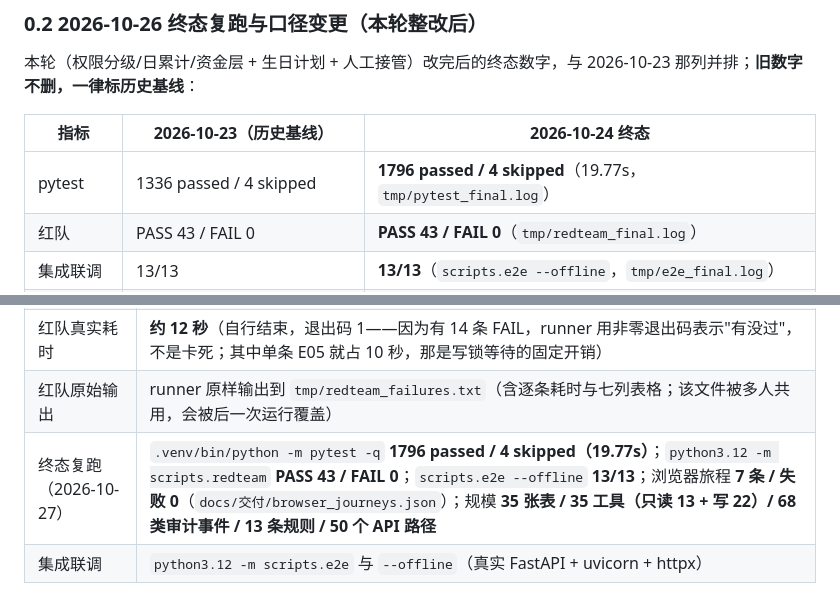
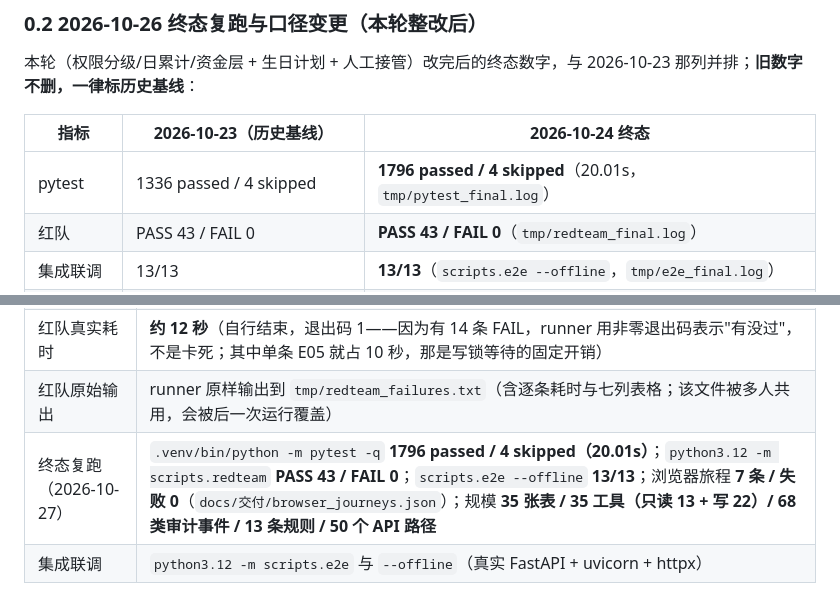
Before and after one commit to peng6yu/banking-agent, a Markdown page: docs/安全自评报告.md, 2 parts joined by grey strips. Rendered like a GitHub page.

```diff
--- a/docs/安全自评报告.md
+++ b/docs/安全自评报告.md
@@ -51,7 +51,7 @@
 
 | 指标 | 2026-10-23（历史基线） | **2026-10-24 终态** |
 |---|---|---|
-| pytest | 1336 passed / 4 skipped | **1796 passed / 4 skipped**（19.77s，`tmp/pytest_final.log`） |
+| pytest | 1336 passed / 4 skipped | **1796 passed / 4 skipped**（20.01s，`tmp/pytest_final.log`） |
 | 红队 | PASS 43 / FAIL 0 | **PASS 43 / FAIL 0**（`tmp/redteam_final.log`） |
 | 集成联调 | 13/13 | **13/13**（`scripts.e2e --offline`，`tmp/e2e_final.log`） |
 | 浏览器旅程 | — | **7 条 / 失败 0**（`docs/交付/browser_journeys.json`，10 张截图已刷新） |
@@ -90,7 +90,7 @@
 | 红队观测基线 | commit `0fefa25`（含 t47 订阅取消意图模板与漏 await 修复，以及 MOCK_MODE=script 协作回放桩 `4aa5b43` / `0fefa25`；2026-10-22 在两个不同基线上各复跑一次，数字完全一致；2026-10-21 终验那次为 `4d2c596`，同样是 PASS 29 / FAIL 14） |
 | 红队真实耗时 | **约 12 秒**（自行结束，退出码 1——因为有 14 条 FAIL，runner 用非零退出码表示"有没过"，不是卡死；其中单条 E05 就占 10 秒，那是写锁等待的固定开销） |
 | 红队原始输出 | runner 原样输出到 `tmp/redteam_failures.txt`（含逐条耗时与七列表格；该文件被多人共用，会被后一次运行覆盖） |
-| 终态复跑（2026-10-27） | `.venv/bin/python -m pytest -q` **1796 passed / 4 skipped（19.77s）**；`python3.12 -m scripts.redteam` **PASS 43 / FAIL 0**；`scripts.e2e --offline` **13/13**；浏览器旅程 **7 条 / 失败 0**（`docs/交付/browser_journeys.json`）；规模 **35 张表 / 35 工具（只读 13 + 写 22）/ 68 类审计事件 / 13 条规则 / 50 个 API 路径** |
+| 终态复跑（2026-10-27） | `.venv/bin/python -m pytest -q` **1796 passed / 4 skipped（20.01s）**；`python3.12 -m scripts.redteam` **PASS 43 / FAIL 0**；`scripts.e2e --offline` **13/13**；浏览器旅程 **7 条 / 失败 0**（`docs/交付/browser_journeys.json`）；规模 **35 张表 / 35 工具（只读 13 + 写 22）/ 68 类审计事件 / 13 条规则 / 50 个 API 路径** |
 | 集成联调 | `python3.12 -m scripts.e2e` 与 `--offline`（真实 FastAPI + uvicorn + httpx） |
 
 **观测口径**：以下数字是 2026-10-22 在 commit `0fefa25` 上实跑 `python3.12 -m scripts.redteam` 的原样输出（工作区隔离副本，真实仓库的 `data/bank.db` 未被碰），43 条逐条可复现（命令与耗时写在上面表格里）。相对 2026-10-21 在 commit `4d2c596` 上的那次，PASS/FAIL 总数不变（29 / 14），唯一差异在 D05：t47 接入订阅取消意图模板后，脚本模型抽不出订阅名、订阅名匹配不上就在反问轮收尾，D05 从「green 收场」变成「停在 `level=none` 且审计缺 `injection.detected`」——所以本报告按新口径写 13 条 none + 1 条 green。所有行号与文件名引用均已脚本核对到当前 HEAD。
```
Also changed, not shown: docs/benchmark/final_acceptance_report.md (+1 -1 lines), docs/提交物对照表.md (+1 -1 lines).
